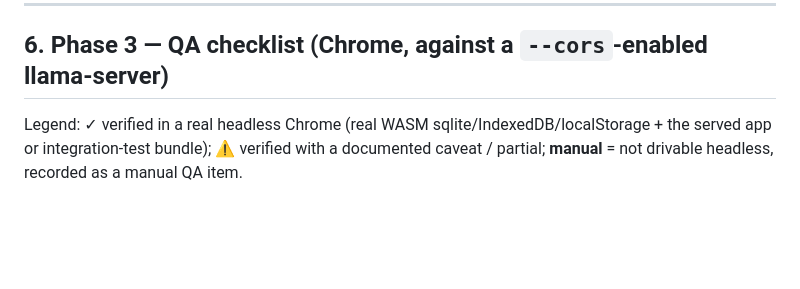
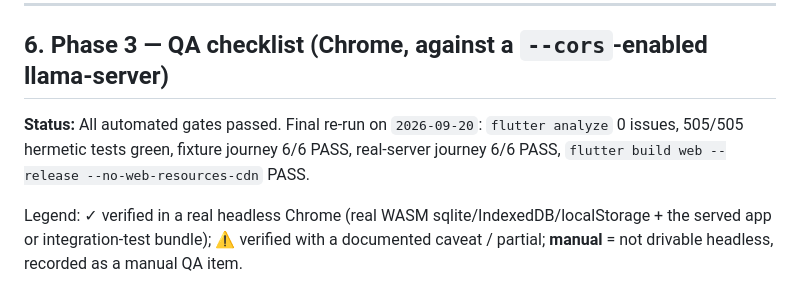
Before and after one commit to CyberShockwave159/CLAN-AI, a Markdown page: clan-ai-pwa-web-support.md, the part around the change. Drawn GitHub-style; blank space fills up the shorter version.

Commit message:
docs: add Phase 3 re-run results (2026-09-20)
All automated gates passed: analyze 0 issues, 505/505 tests,
fixture 6/6 PASS, real-server 6/6 PASS, web release PASS.

```diff
--- a/clan-ai-pwa-web-support.md
+++ b/clan-ai-pwa-web-support.md
@@ -131,6 +131,8 @@ Principle: keep every native code path byte-identical; add web variants behind D
 
 ## 6. Phase 3 — QA checklist (Chrome, against a `--cors`-enabled llama-server)
 
+**Status:** All automated gates passed. Final re-run on `2026-09-20`: `flutter analyze` 0 issues, 505/505 hermetic tests green, fixture journey 6/6 PASS, real-server journey 6/6 PASS, `flutter build web --release --no-web-resources-cdn` PASS.
+
 Legend: ✓ verified in a real headless Chrome (real WASM sqlite/IndexedDB/localStorage + the served app or integration-test bundle); ⚠️ verified with a documented caveat / partial; **manual** = not drivable headless, recorded as a manual QA item.
 
 - [x] **Fresh web build compiles** (`flutter build web --release` ✅, `--target=integration_test/…` bundle ✅), `flutter analyze` **0 issues**, hermetic suite green (re-run in the final gate).
```
